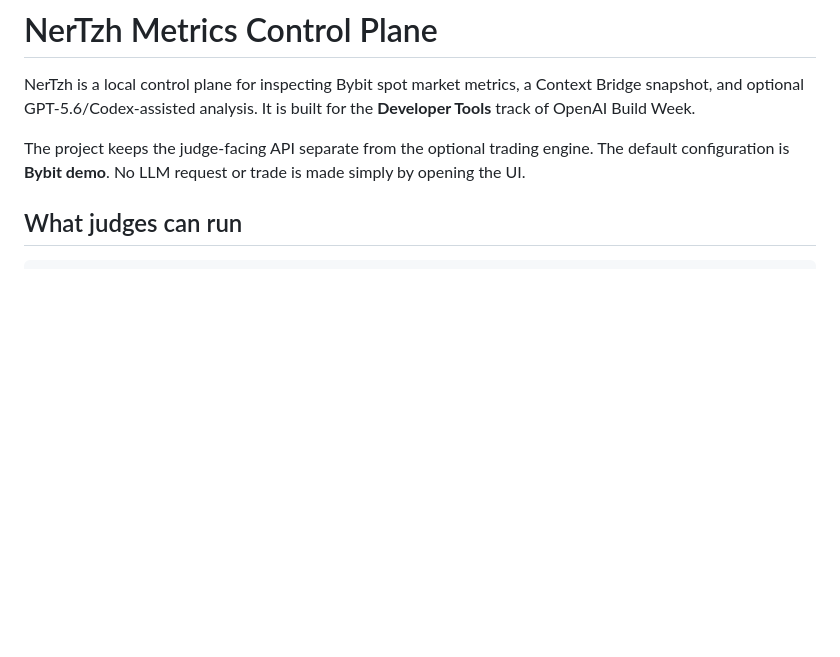
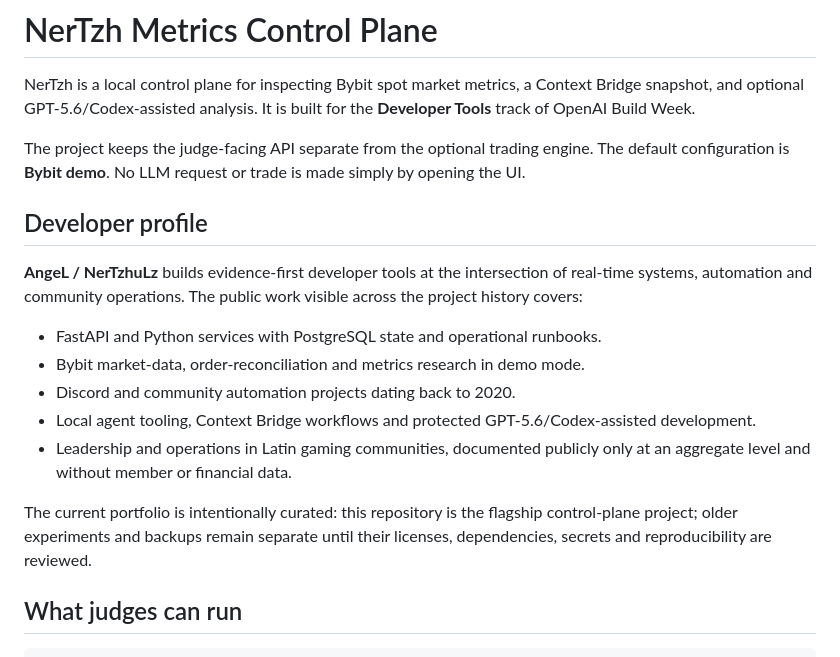
Before and after one commit to NerTzhuLz/NerTzh, a Markdown page: README.md, the part around one of its changes. Drawn GitHub-style; blank space fills up the shorter version.

Commit message:
docs: add developer profile and portfolio focus

```diff
--- a/README.md
+++ b/README.md
@@ -3,6 +3,18 @@
 NerTzh is a local control plane for inspecting Bybit spot market metrics, a Context Bridge snapshot, and optional GPT-5.6/Codex-assisted analysis. It is built for the **Developer Tools** track of OpenAI Build Week.
 
 The project keeps the judge-facing API separate from the optional trading engine. The default configuration is **Bybit demo**. No LLM request or trade is made simply by opening the UI.
+
+## Developer profile
+
+**AngeL / NerTzhuLz** builds evidence-first developer tools at the intersection of real-time systems, automation and community operations. The public work visible across the project history covers:
+
+- FastAPI and Python services with PostgreSQL state and operational runbooks.
+- Bybit market-data, order-reconciliation and metrics research in demo mode.
+- Discord and community automation projects dating back to 2020.
+- Local agent tooling, Context Bridge workflows and protected GPT-5.6/Codex-assisted development.
+- Leadership and operations in Latin gaming communities, documented publicly only at an aggregate level and without member or financial data.
+
+The current portfolio is intentionally curated: this repository is the flagship control-plane project; older experiments and backups remain separate until their licenses, dependencies, secrets and reproducibility are reviewed.
 
 ## What judges can run
 
```
Also changed, not shown: other parts of README.md (+1 -1 lines).
